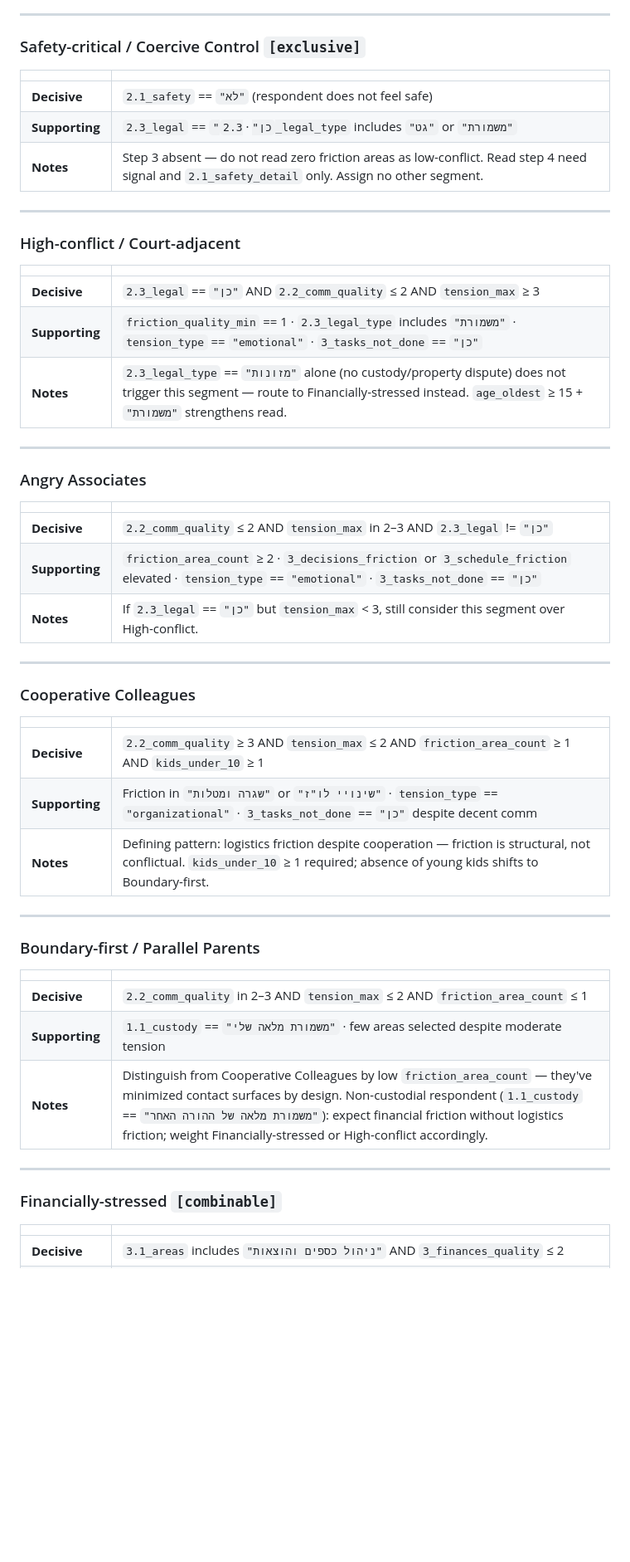
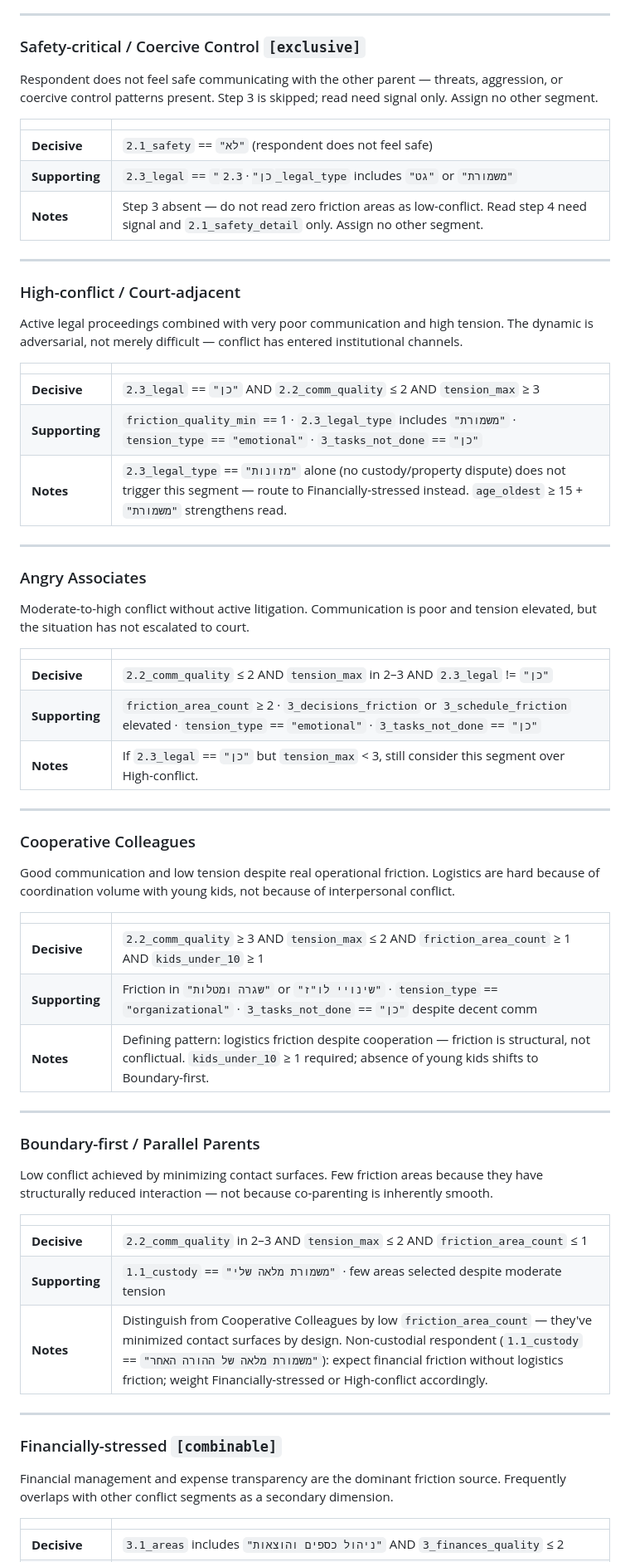
Before and after one commit to amirgott/GrooshiPrelimSurvey, a Markdown page: design/topics/response-segmentation.md, the part around one of its changes. Shown at 83% size. Rendered like a GitHub page; blank space fills up the shorter version.

Commit message:
docs: add segment descriptions to response-segmentation.md
Co-Authored-By: Claude Sonnet 4.6 <noreply@anthropic.com>

```diff
--- a/design/topics/response-segmentation.md
+++ b/design/topics/response-segmentation.md
@@ -33,6 +33,8 @@ Segments marked **[exclusive]** block all others if assigned. Segments marked **
 
 ### Safety-critical / Coercive Control `[exclusive]`
 
+Respondent does not feel safe communicating with the other parent — threats, aggression, or coercive control patterns present. Step 3 is skipped; read need signal only. Assign no other segment.
+
 | | |
 |-|-|
 | **Decisive** | `2.1_safety` == `"לא"` (respondent does not feel safe) |
@@ -42,6 +44,8 @@ Segments marked **[exclusive]** block all others if assigned. Segments marked **
 ---
 
 ### High-conflict / Court-adjacent
+
+Active legal proceedings combined with very poor communication and high tension. The dynamic is adversarial, not merely difficult — conflict has entered institutional channels.
 
 | | |
 |-|-|
@@ -53,6 +57,8 @@ Segments marked **[exclusive]** block all others if assigned. Segments marked **
 
 ### Angry Associates
 
+Moderate-to-high conflict without active litigation. Communication is poor and tension elevated, but the situation has not escalated to court.
+
 | | |
 |-|-|
 | **Decisive** | `2.2_comm_quality` ≤ 2 AND `tension_max` in 2–3 AND `2.3_legal` != `"כן"` |
@@ -62,6 +68,8 @@ Segments marked **[exclusive]** block all others if assigned. Segments marked **
 ---
 
 ### Cooperative Colleagues
+
+Good communication and low tension despite real operational friction. Logistics are hard because of coordination volume with young kids, not because of interpersonal conflict.
 
 | | |
 |-|-|
@@ -73,6 +81,8 @@ Segments marked **[exclusive]** block all others if assigned. Segments marked **
 
 ### Boundary-first / Parallel Parents
 
+Low conflict achieved by minimizing contact surfaces. Few friction areas because they have structurally reduced interaction — not because co-parenting is inherently smooth.
+
 | | |
 |-|-|
 | **Decisive** | `2.2_comm_quality` in 2–3 AND `tension_max` ≤ 2 AND `friction_area_count` ≤ 1 |
@@ -82,6 +92,8 @@ Segments marked **[exclusive]** block all others if assigned. Segments marked **
 ---
 
 ### Financially-stressed `[combinable]`
+
+Financial management and expense transparency are the dominant friction source. Frequently overlaps with other conflict segments as a secondary dimension.
 
 | | |
 |-|-|
```
Also changed, not shown: other parts of design/topics/response-segmentation.md (+6 -0 lines).
